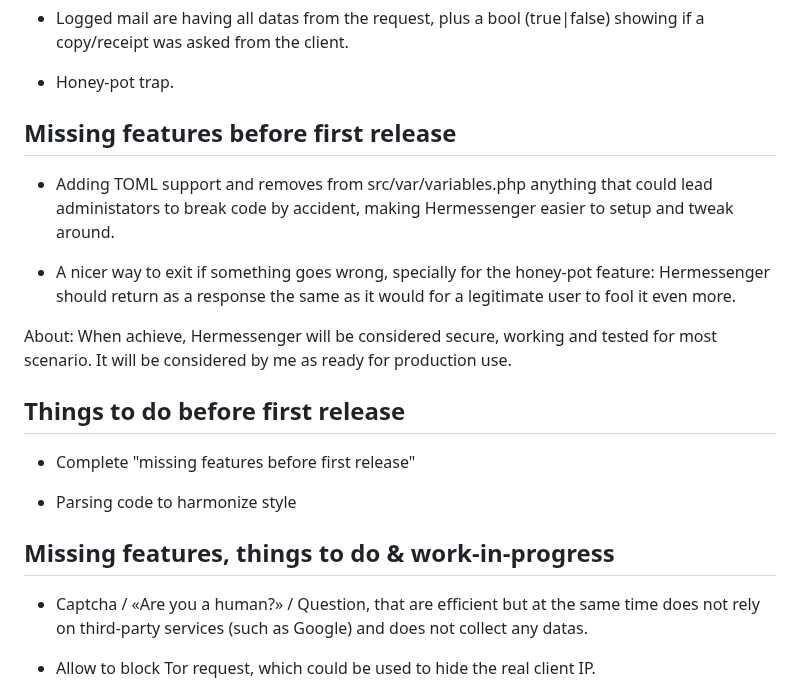
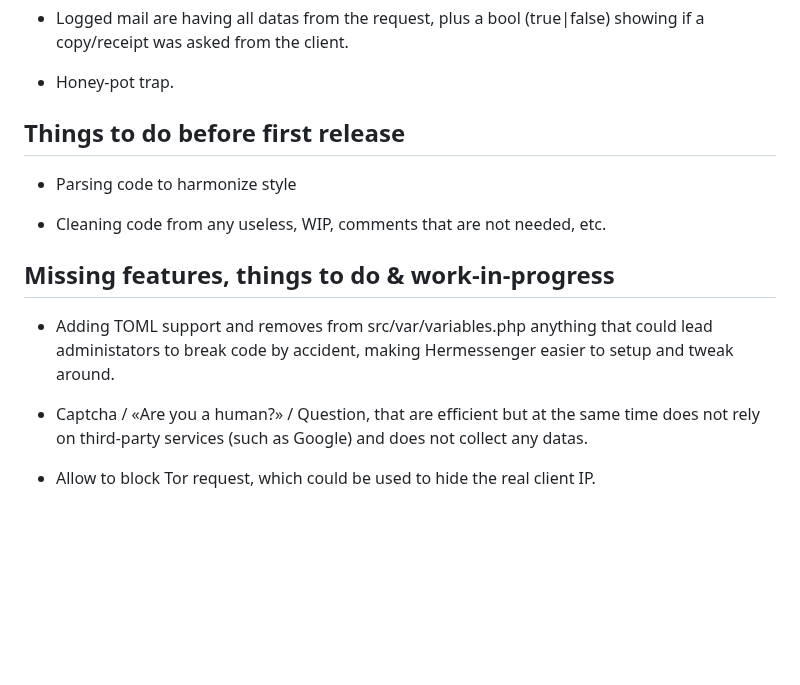
Before and after one commit to BarbeRousseLibre/hermessenger, a Markdown page: README.md, the part around the change. GitHub-like rendering; blank space fills up the shorter version.

Commit message:
Updating README.me.

```diff
--- a/README.md
+++ b/README.md
@@ -63,22 +63,16 @@ Also, be aware there is for now almost no tests against bots / AI / massive atta
 
 - Honey-pot trap.
 
-## Missing features before first release
-
-- Adding TOML support and removes from src/var/variables.php anything that could lead administators to break code by accident, making Hermessenger easier to setup and tweak around.
-
-- A nicer way to exit if something goes wrong, specially for the honey-pot feature: Hermessenger should return as a response the same as it would for a legitimate user to fool it even more.
-
-About: When achieve, Hermessenger will be considered secure, working and tested for most scenario. It will be considered by me as ready for production use.
 
 ## Things to do before first release
 
-- Complete "missing features before first release"
-
 - Parsing code to harmonize style
 
+- Cleaning code from any useless, WIP, comments that are not needed, etc.
 
 ## Missing features, things to do & work-in-progress
+
+- Adding TOML support and removes from src/var/variables.php anything that could lead administators to break code by accident, making Hermessenger easier to setup and tweak around.
 
 - Captcha / «Are you a human?» / Question, that are efficient but at the same time does not rely on third-party services (such as Google) and does not collect any datas.
 
```
